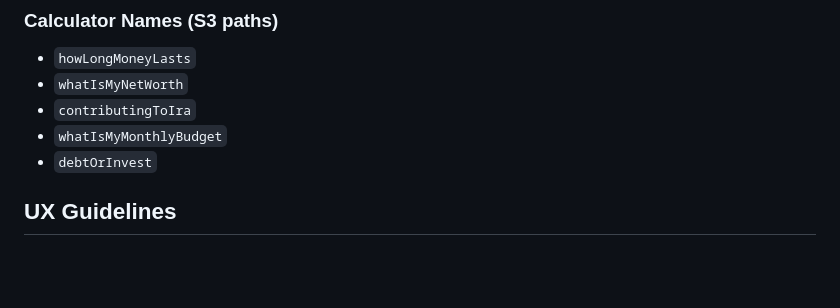
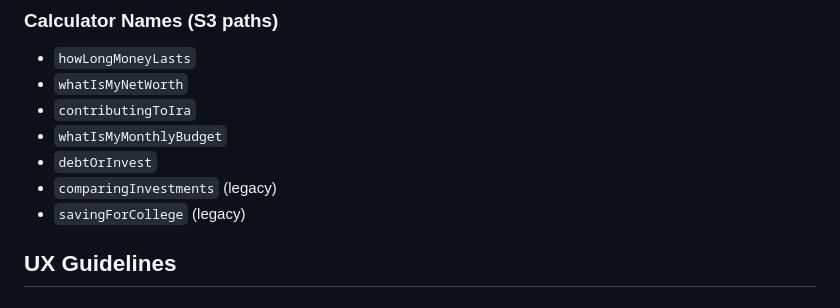
Before and after one commit to marissaade/fmg-calculators, a Markdown page: README.md, the part around the change. Rendered like a GitHub page; blank space fills up the shorter version.

Commit message:
Add legacy calculators to S3 paths section

```diff
--- a/README.md
+++ b/README.md
@@ -171,6 +171,8 @@ Files are deployed to AWS S3 buckets:
 - `contributingToIra`
 - `whatIsMyMonthlyBudget`
 - `debtOrInvest`
+- `comparingInvestments` (legacy)
+- `savingForCollege` (legacy)
 
 ## UX Guidelines
 
```
